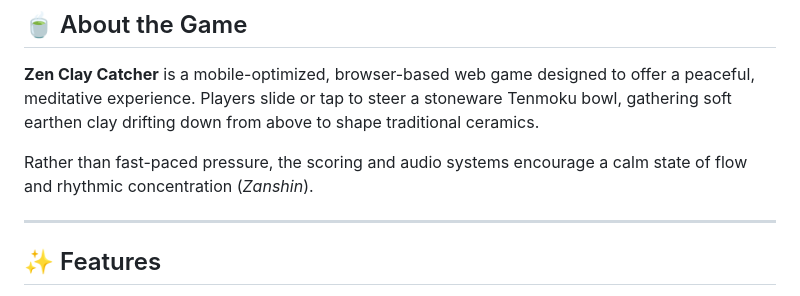
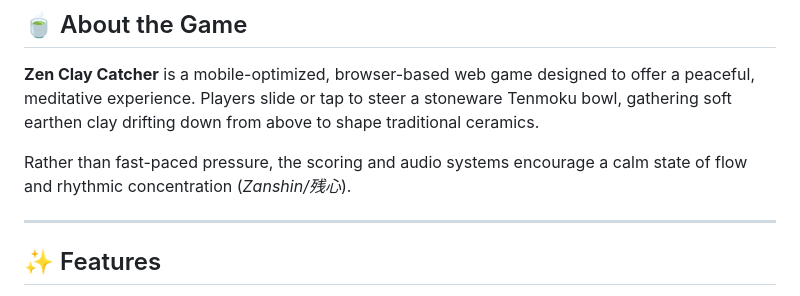
Before and after one commit to Suzuhisako/zen-clay-catcher, a Markdown page: README.md, the part around the change. Rendered like a GitHub page.

Commit message:
Update Zanshin to include Japanese characters

```diff
--- a/README.md
+++ b/README.md
@@ -11,7 +11,7 @@
 
 **Zen Clay Catcher** is a mobile-optimized, browser-based web game designed to offer a peaceful, meditative experience. Players slide or tap to steer a stoneware Tenmoku bowl, gathering soft earthen clay drifting down from above to shape traditional ceramics.
 
-Rather than fast-paced pressure, the scoring and audio systems encourage a calm state of flow and rhythmic concentration (*Zanshin*).
+Rather than fast-paced pressure, the scoring and audio systems encourage a calm state of flow and rhythmic concentration (*Zanshin/残心*).
 
 ---
 
```
